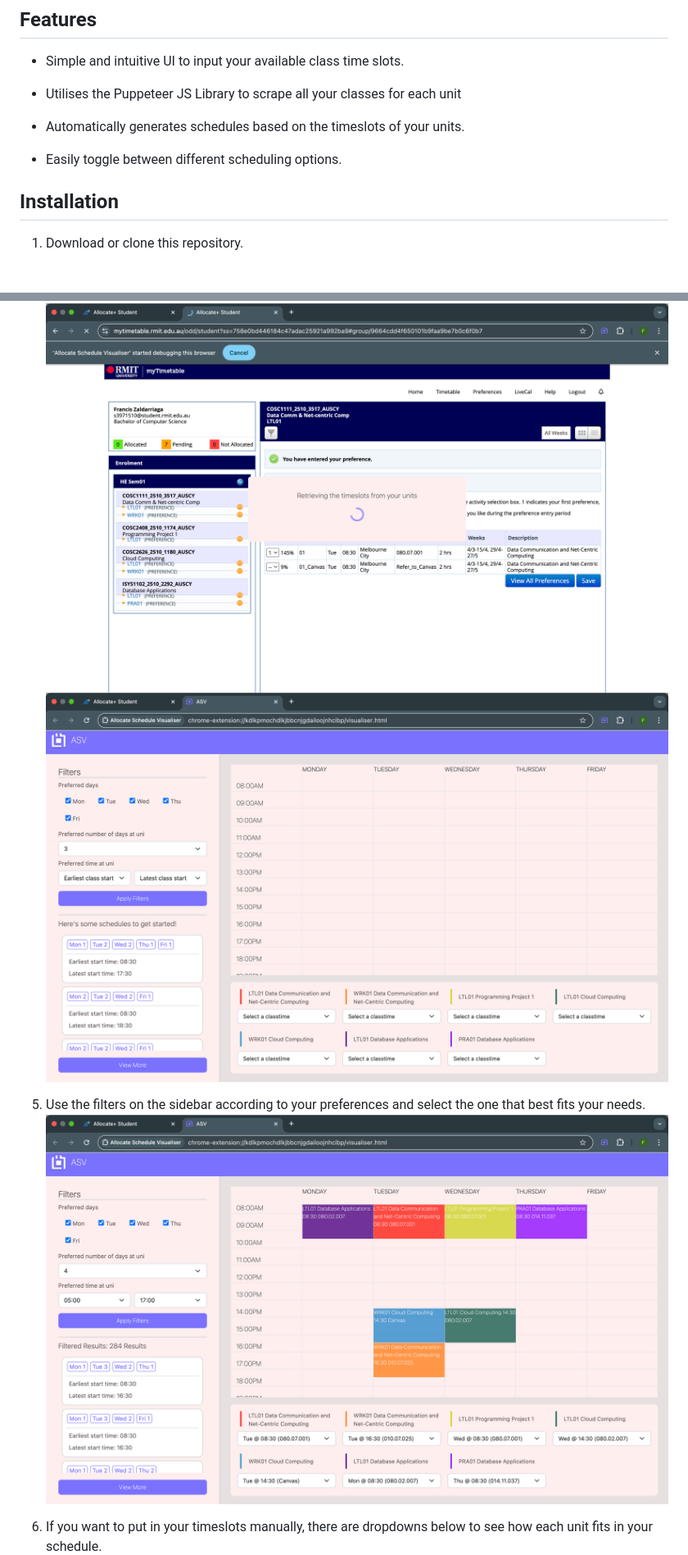
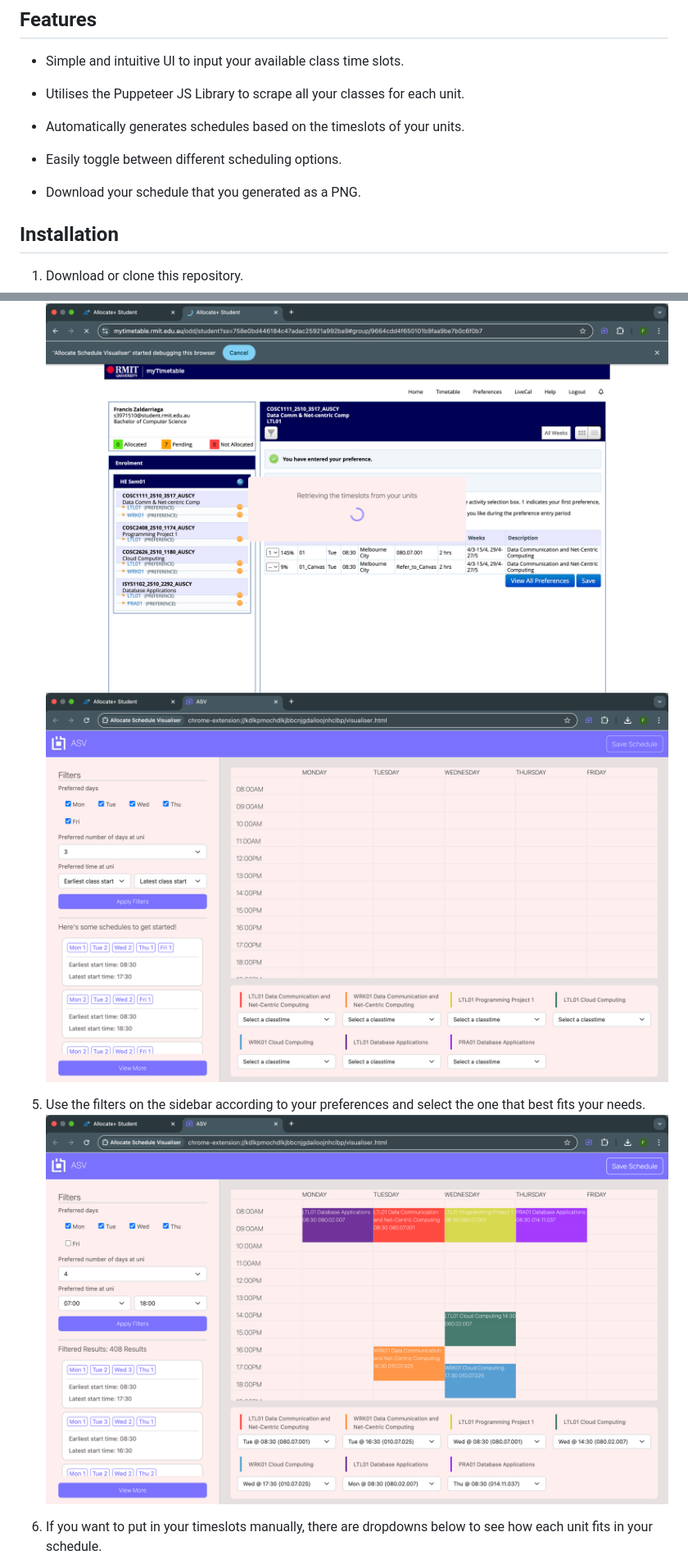
Before and after one commit to francisz3/Allocate-Schedule-Visualiser, a Markdown page: README.md, 2 parts joined by grey strips. Shown at 82% size. GitHub-like rendering; pictures changed too: images/filter.png, images/visualiser.png; blank space fills up the shorter version.

```diff
--- a/README.md
+++ b/README.md
@@ -6,11 +6,13 @@ Allocate Schedule Visualizer is a Chrome extension that helps you easily visuali
 
 - Simple and intuitive UI to input your available class time slots.
 
-- Utilises the Puppeteer JS Library to scrape all your classes for each unit
+- Utilises the Puppeteer JS Library to scrape all your classes for each unit.
 
 - Automatically generates schedules based on the timeslots of your units.
 
 - Easily toggle between different scheduling options.
+
+- Download your schedule that you generated as a PNG.
 
 ## Installation
 
```
Also changed, not shown: images/login.png (deleted), images/manual.png, 1 other file.
